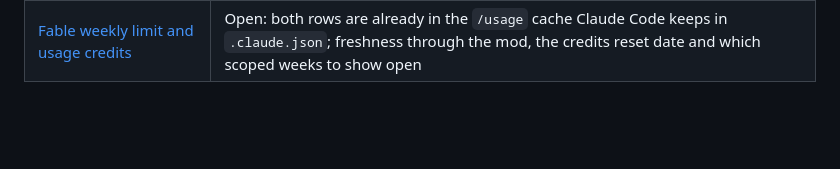
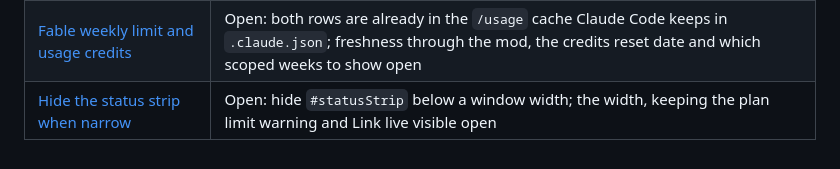
Before and after one commit to SJTucker/cc-dashboard, a Markdown page: docs/ideas/README.md, the part around the change. GitHub-like rendering; blank space fills up the shorter version.

Commit message:
docs(ideas): hide the header status strip on narrow windows

```diff
--- a/docs/ideas/README.md
+++ b/docs/ideas/README.md
@@ -27,3 +27,4 @@ then on.
 | [Plan limit band below the prompt](limit-band-below-prompt.md) | Open: no mod render slot sits between the prompt and the status line; a `bin/limit-line` in the statusline script is the likely route; dismissing and shared band logic open |
 | [README screenshots after the design pass](readme-screenshots-after-design-pass.md) | Open: every screenshot predates the tabs, the sticky bar and the new legends; which to retake and how to scrub them open |
 | [Fable weekly limit and usage credits](fable-limit-and-usage-credits.md) | Open: both rows are already in the `/usage` cache Claude Code keeps in `.claude.json`; freshness through the mod, the credits reset date and which scoped weeks to show open |
+| [Hide the status strip when narrow](hide-status-strip-when-narrow.md) | Open: hide `#statusStrip` below a window width; the width, keeping the plan limit warning and Link live visible open |
```
Also changed, not shown: docs/ideas/hide-status-strip-when-narrow.md (added, +29 -0 lines).
